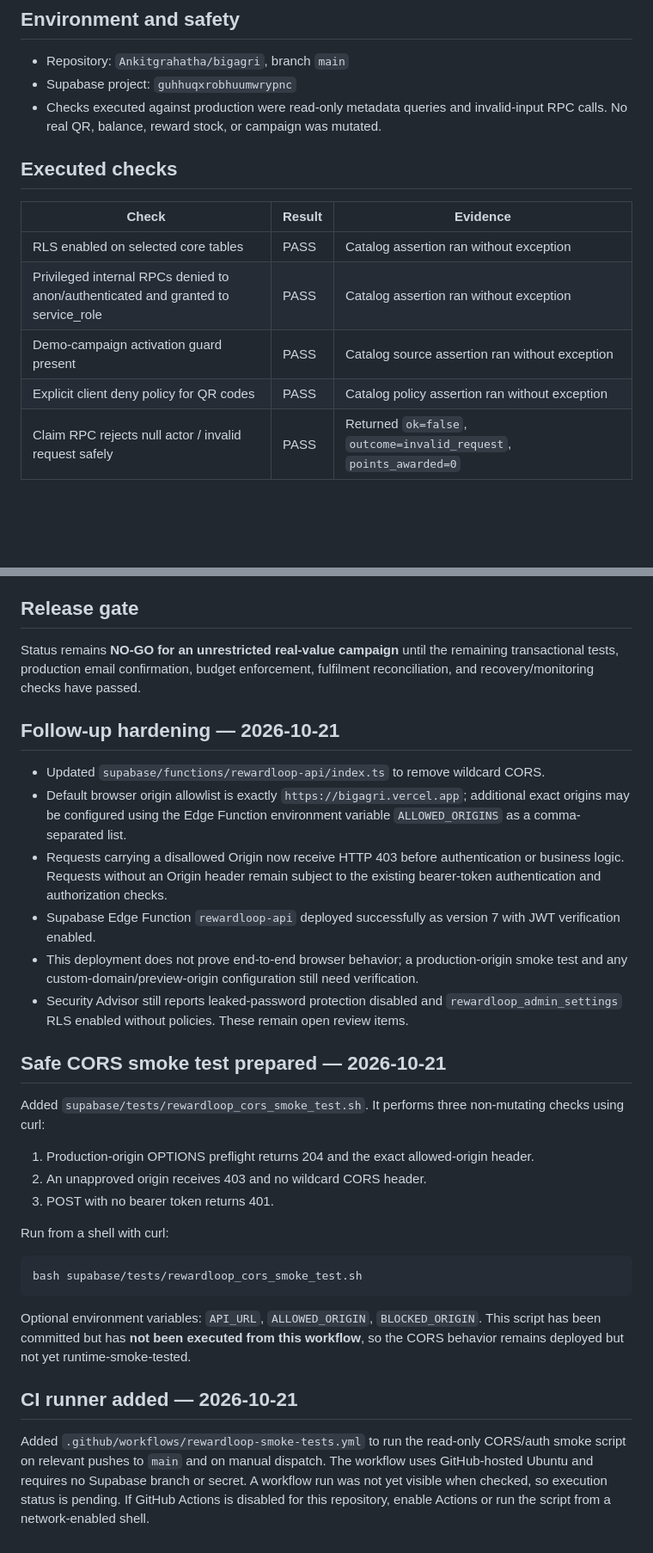
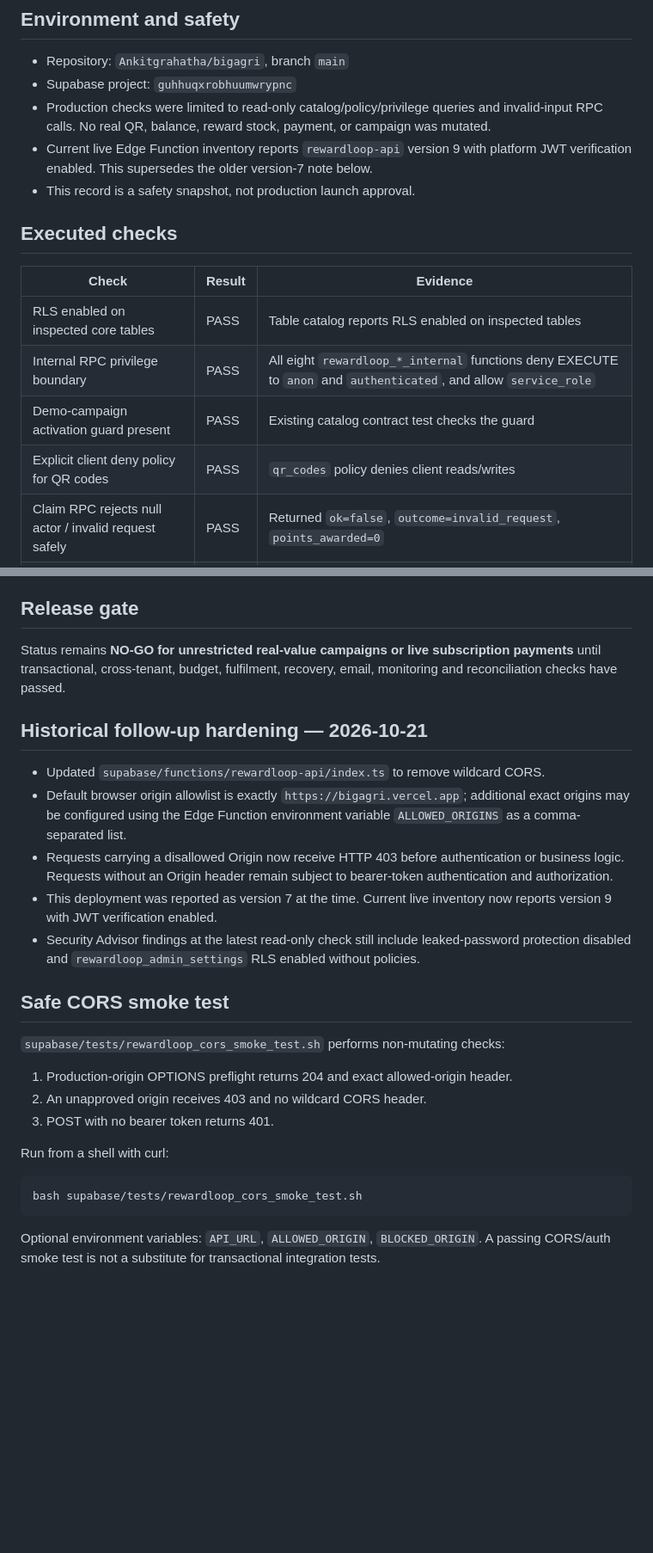
Before and after one commit to Ankitgrahatha/bigagri, a Markdown page: docs/CORE_FLOW_TEST_RECORD_2026-10-21.md, 2 parts joined by grey strips. Shown at 86% size. Drawn GitHub-style; blank space fills up the shorter version.

````diff
--- a/docs/CORE_FLOW_TEST_RECORD_2026-10-21.md
+++ b/docs/CORE_FLOW_TEST_RECORD_2026-10-21.md
@@ -4,16 +4,18 @@
 
 - Repository: `Ankitgrahatha/bigagri`, branch `main`
 - Supabase project: `guhhuqxrobhuumwrypnc`
-- Checks executed against production were read-only metadata queries and invalid-input RPC calls. No real QR, balance, reward stock, or campaign was mutated.
+- Production checks were limited to read-only catalog/policy/privilege queries and invalid-input RPC calls. No real QR, balance, reward stock, payment, or campaign was mutated.
+- Current live Edge Function inventory reports `rewardloop-api` version 9 with platform JWT verification enabled. This supersedes the older version-7 note below.
+- This record is a safety snapshot, not production launch approval.
 
 ## Executed checks
 
 | Check | Result | Evidence |
 |---|---|---|
-| RLS enabled on selected core tables | PASS | Catalog assertion ran without exception |
-| Privileged internal RPCs denied to anon/authenticated and granted to service_role | PASS | Catalog assertion ran without exception |
-| Demo-campaign activation guard present | PASS | Catalog source assertion ran without exception |
-| Explicit client deny policy for QR codes | PASS | Catalog policy assertion ran without exception |
+| RLS enabled on inspected core tables | PASS | Table catalog reports RLS enabled on inspected tables |
+| Internal RPC privilege boundary | PASS | All eight `rewardloop_*_internal` functions deny EXECUTE to `anon` and `authenticated`, and allow `service_role` |
+| Demo-campaign activation guard present | PASS | Existing catalog contract test checks the guard |
+| Explicit client deny policy for QR codes | PASS | `qr_codes` policy denies client reads/writes |
 | Claim RPC rejects null actor / invalid request safely | PASS | Returned `ok=false`, `outcome=invalid_request`, `points_awarded=0` |
 | Redemption RPC rejects null actor / invalid request safely | PASS | Returned `ok=false`, `error=invalid_request` |
 | Accepted-claim uniqueness guard | PASS | `claims_one_accepted_per_qr_idx` exists as a partial unique index |
@@ -44,23 +71,20 @@ Create a disposable Supabase project or database branch, apply repository migrat
 
 ## Release gate
 
-Status remains **NO-GO for an unrestricted real-value campaign** until the remaining transactional tests, production email confirmation, budget enforcement, fulfilment reconciliation, and recovery/monitoring checks have passed.
+Status remains **NO-GO for unrestricted real-value campaigns or live subscription payments** until transactional, cross-tenant, budget, fulfilment, recovery, email, monitoring and reconciliation checks have passed.
 
-
-## Follow-up hardening — 2026-10-21
+## Historical follow-up hardening — 2026-10-21
 
 - Updated `supabase/functions/rewardloop-api/index.ts` to remove wildcard CORS.
 - Default browser origin allowlist is exactly `https://bigagri.vercel.app`; additional exact origins may be configured using the Edge Function environment variable `ALLOWED_ORIGINS` as a comma-separated list.
-- Requests carrying a disallowed Origin now receive HTTP 403 before authentication or business logic. Requests without an Origin header remain subject to the existing bearer-token authentication and authorization checks.
-- Supabase Edge Function `rewardloop-api` deployed successfully as version 7 with JWT verification enabled.
-- This deployment does not prove end-to-end browser behavior; a production-origin smoke test and any custom-domain/preview-origin configuration still need verification.
-- Security Advisor still reports leaked-password protection disabled and `rewardloop_admin_settings` RLS enabled without policies. These remain open review items.
+- Requests carrying a disallowed Origin now receive HTTP 403 before authentication or business logic. Requests without an Origin header remain subject to bearer-token authentication and authorization.
+- This deployment was reported as version 7 at the time. Current live inventory now reports version 9 with JWT verification enabled.
+- Security Advisor findings at the latest read-only check still include leaked-password protection disabled and `rewardloop_admin_settings` RLS enabled without policies.
 
+## Safe CORS smoke test
 
-## Safe CORS smoke test prepared — 2026-10-21
-
-Added `supabase/tests/rewardloop_cors_smoke_test.sh`. It performs three non-mutating checks using curl:
-1. Production-origin OPTIONS preflight returns 204 and the exact allowed-origin header.
+`supabase/tests/rewardloop_cors_smoke_test.sh` performs non-mutating checks:
+1. Production-origin OPTIONS preflight returns 204 and exact allowed-origin header.
 2. An unapproved origin receives 403 and no wildcard CORS header.
 3. POST with no bearer token returns 401.
 
@@ -69,9 +93,4 @@ Run from a shell with curl:
 bash supabase/tests/rewardloop_cors_smoke_test.sh
 ```
 
-Optional environment variables: `API_URL`, `ALLOWED_ORIGIN`, `BLOCKED_ORIGIN`. This script has been committed but has **not been executed from this workflow**, so the CORS behavior remains deployed but not yet runtime-smoke-tested.
-
-
-## CI runner added — 2026-10-21
-
-Added `.github/workflows/rewardloop-smoke-tests.yml` to run the read-only CORS/auth smoke script on relevant pushes to `main` and on manual dispatch. The workflow uses GitHub-hosted Ubuntu and requires no Supabase branch or secret. A workflow run was not yet visible when checked, so execution status is pending. If GitHub Actions is disabled for this repository, enable Actions or run the script from a network-enabled shell.
+Optional environment variables: `API_URL`, `ALLOWED_ORIGIN`, `BLOCKED_ORIGIN`. A passing CORS/auth smoke test is not a substitute for transactional integration tests.
````
Also changed, not shown: other parts of docs/CORE_FLOW_TEST_RECORD_2026-10-21.md (+27 -2 lines).
